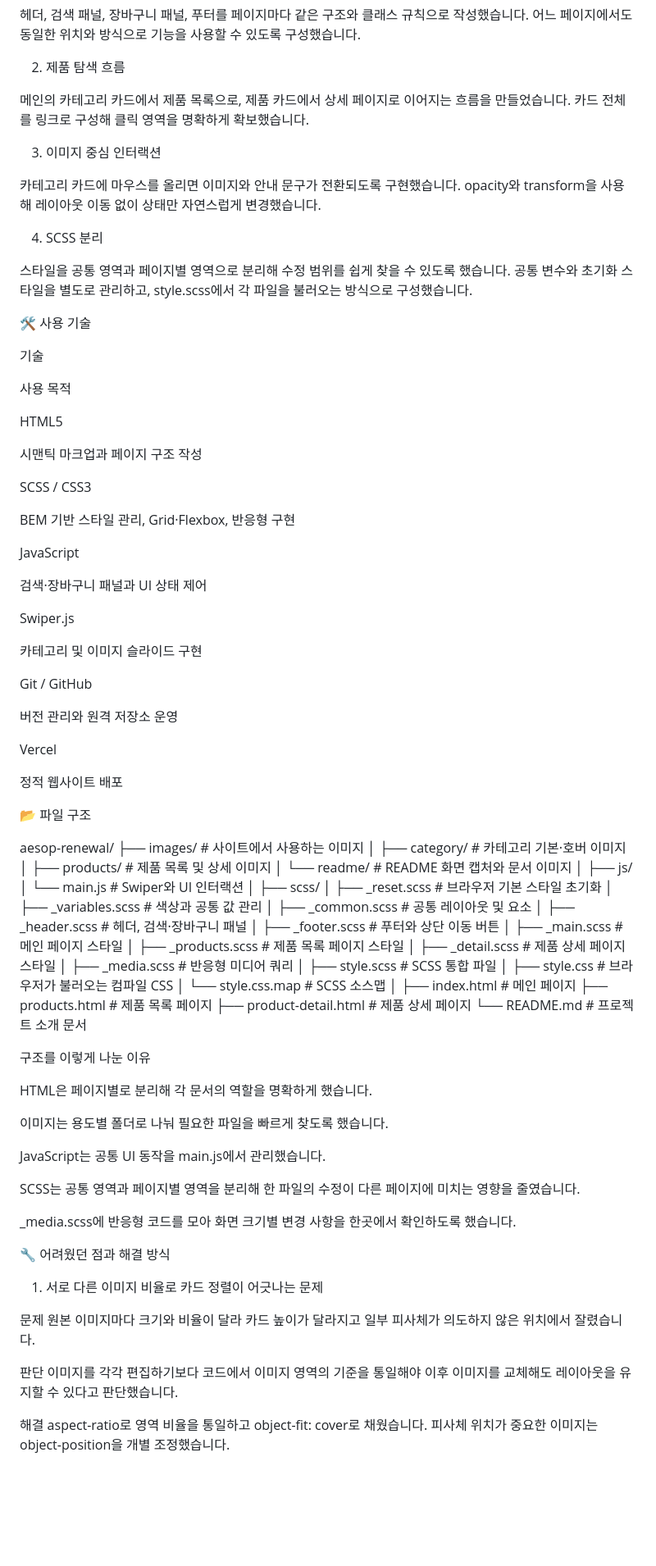
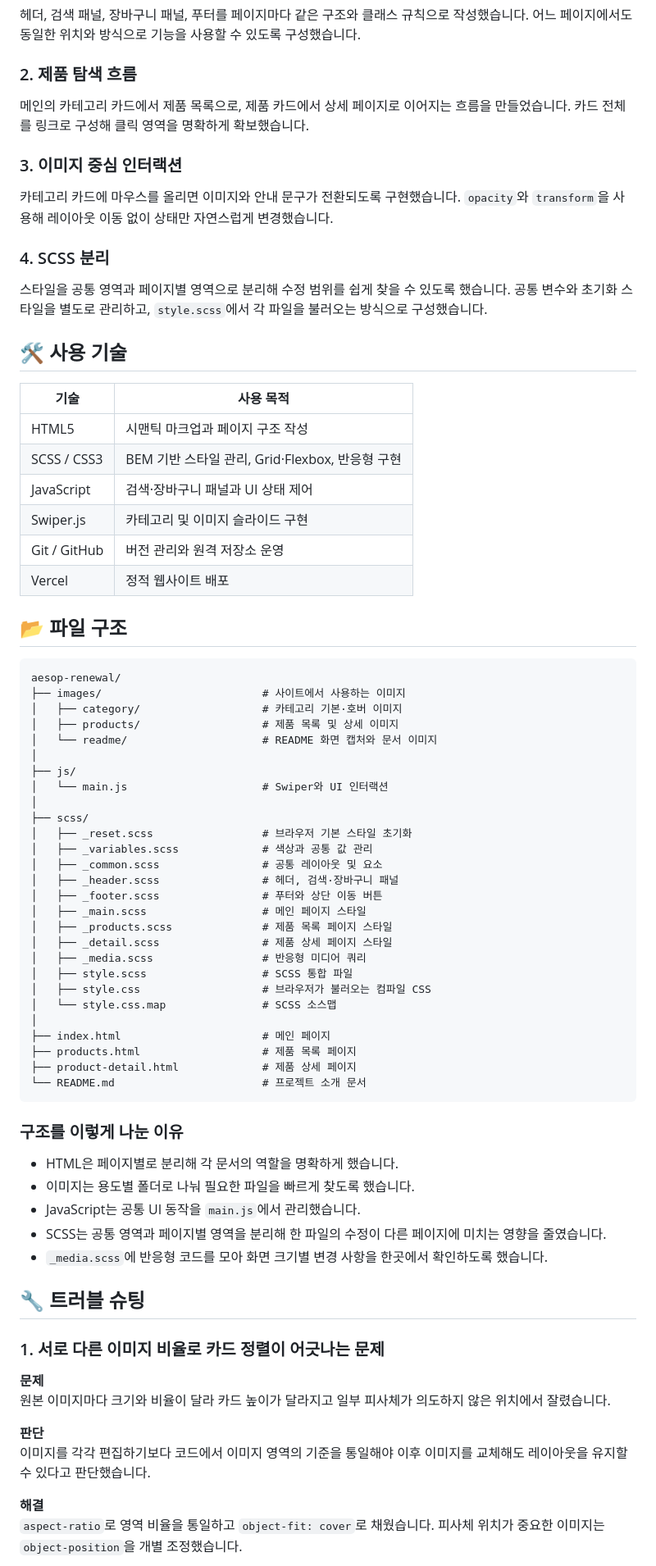
Before and after one commit to hol3161-a11y/aesop-renewal, a Markdown page: README.md, the part around one of its changes. Shown at 82% size. GitHub-like rendering; blank space fills up the shorter version.

````diff
--- a/README.md
+++ b/README.md
@@ -200,50 +130,32 @@ const closeSearchPanel = () => {
 
 헤더, 검색 패널, 장바구니 패널, 푸터를 페이지마다 같은 구조와 클래스 규칙으로 작성했습니다. 어느 페이지에서도 동일한 위치와 방식으로 기능을 사용할 수 있도록 구성했습니다.
 
-2. 제품 탐색 흐름
+### 2. 제품 탐색 흐름
 
 메인의 카테고리 카드에서 제품 목록으로, 제품 카드에서 상세 페이지로 이어지는 흐름을 만들었습니다. 카드 전체를 링크로 구성해 클릭 영역을 명확하게 확보했습니다.
 
-3. 이미지 중심 인터랙션
+### 3. 이미지 중심 인터랙션
 
-카테고리 카드에 마우스를 올리면 이미지와 안내 문구가 전환되도록 구현했습니다. opacity와 transform을 사용해 레이아웃 이동 없이 상태만 자연스럽게 변경했습니다.
+카테고리 카드에 마우스를 올리면 이미지와 안내 문구가 전환되도록 구현했습니다. `opacity`와 `transform`을 사용해 레이아웃 이동 없이 상태만 자연스럽게 변경했습니다.
 
-4. SCSS 분리
+### 4. SCSS 분리
 
-스타일을 공통 영역과 페이지별 영역으로 분리해 수정 범위를 쉽게 찾을 수 있도록 했습니다. 공통 변수와 초기화 스타일을 별도로 관리하고, style.scss에서 각 파일을 불러오는 방식으로 구성했습니다.
+스타일을 공통 영역과 페이지별 영역으로 분리해 수정 범위를 쉽게 찾을 수 있도록 했습니다. 공통 변수와 초기화 스타일을 별도로 관리하고, `style.scss`에서 각 파일을 불러오는 방식으로 구성했습니다.
 
-🛠 사용 기술
+## 🛠 사용 기술
 
-기술
+| 기술 | 사용 목적 |
+| --- | --- |
+| HTML5 | 시맨틱 마크업과 페이지 구조 작성 |
+| SCSS / CSS3 | BEM 기반 스타일 관리, Grid·Flexbox, 반응형 구현 |
+| JavaScript | 검색·장바구니 패널과 UI 상태 제어 |
+| Swiper.js | 카테고리 및 이미지 슬라이드 구현 |
+| Git / GitHub | 버전 관리와 원격 저장소 운영 |
+| Vercel | 정적 웹사이트 배포 |
 
-사용 목적
+## 📂 파일 구조
 
-HTML5
-
-시맨틱 마크업과 페이지 구조 작성
-
-SCSS / CSS3
-
-BEM 기반 스타일 관리, Grid·Flexbox, 반응형 구현
-
-JavaScript
-
-검색·장바구니 패널과 UI 상태 제어
-
-Swiper.js
-
-카테고리 및 이미지 슬라이드 구현
-
-Git / GitHub
-
-버전 관리와 원격 저장소 운영
-
-Vercel
-
-정적 웹사이트 배포
-
-📂 파일 구조
-
+```text
 aesop-renewal/
 ├── images/                         # 사이트에서 사용하는 이미지
 │   ├── category/                   # 카테고리 기본·호버 이미지
@@ -271,29 +183,26 @@ aesop-renewal/
 ├── products.html                   # 제품 목록 페이지
 ├── product-detail.html             # 제품 상세 페이지
 └── README.md                       # 프로젝트 소개 문서
+```
 
-구조를 이렇게 나눈 이유
+### 구조를 이렇게 나눈 이유
 
-HTML은 페이지별로 분리해 각 문서의 역할을 명확하게 했습니다.
+- HTML은 페이지별로 분리해 각 문서의 역할을 명확하게 했습니다.
+- 이미지는 용도별 폴더로 나눠 필요한 파일을 빠르게 찾도록 했습니다.
+- JavaScript는 공통 UI 동작을 `main.js`에서 관리했습니다.
+- SCSS는 공통 영역과 페이지별 영역을 분리해 한 파일의 수정이 다른 페이지에 미치는 영향을 줄였습니다.
+- `_media.scss`에 반응형 코드를 모아 화면 크기별 변경 사항을 한곳에서 확인하도록 했습니다.
 
-이미지는 용도별 폴더로 나눠 필요한 파일을 빠르게 찾도록 했습니다.
+## 🔧 트러블 슈팅
 
-JavaScript는 공통 UI 동작을 main.js에서 관리했습니다.
+### 1. 서로 다른 이미지 비율로 카드 정렬이 어긋나는 문제
 
-SCSS는 공통 영역과 페이지별 영역을 분리해 한 파일의 수정이 다른 페이지에 미치는 영향을 줄였습니다.
-
-_media.scss에 반응형 코드를 모아 화면 크기별 변경 사항을 한곳에서 확인하도록 했습니다.
-
-🔧 어려웠던 점과 해결 방식
-
-1. 서로 다른 이미지 비율로 카드 정렬이 어긋나는 문제
-
-문제
+**문제**
 원본 이미지마다 크기와 비율이 달라 카드 높이가 달라지고 일부 피사체가 의도하지 않은 위치에서 잘렸습니다.
 
-판단
+**판단**
 이미지를 각각 편집하기보다 코드에서 이미지 영역의 기준을 통일해야 이후 이미지를 교체해도 레이아웃을 유지할 수 있다고 판단했습니다.
 
-해결
-aspect-ratio로 영역 비율을 통일하고 object-fit: cover로 채웠습니다. 피사체 위치가 중요한 이미지는 object-position을 개별 조정했습니다.
+**해결**
+`aspect-ratio`로 영역 비율을 통일하고 `object-fit: cover`로 채웠습니다. 피사체 위치가 중요한 이미지는 `object-position`을 개별 조정했습니다.
 
````
Also changed, not shown: other parts of README.md (+102 -160 lines).
